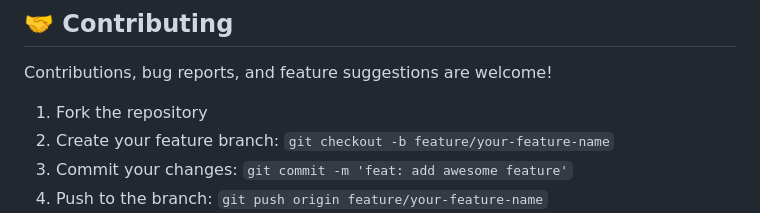
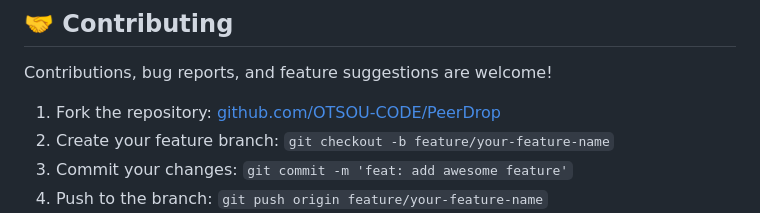
Before and after one commit to OTSOU-CODE/PeerDrop, a Markdown page: README.md, the part around one of its changes. Drawn GitHub-style.

```diff
--- a/README.md
+++ b/README.md
@@ -224,7 +224,7 @@ const PEER_CONFIG = {
 
 Contributions, bug reports, and feature suggestions are welcome!
 
-1. Fork the repository
+1. Fork the repository: [github.com/OTSOU-CODE/PeerDrop](https://github.com/OTSOU-CODE/PeerDrop)
 2. Create your feature branch: `git checkout -b feature/your-feature-name`
 3. Commit your changes: `git commit -m 'feat: add awesome feature'`
 4. Push to the branch: `git push origin feature/your-feature-name`
```
Also changed, not shown: other parts of README.md (+2 -2 lines).
